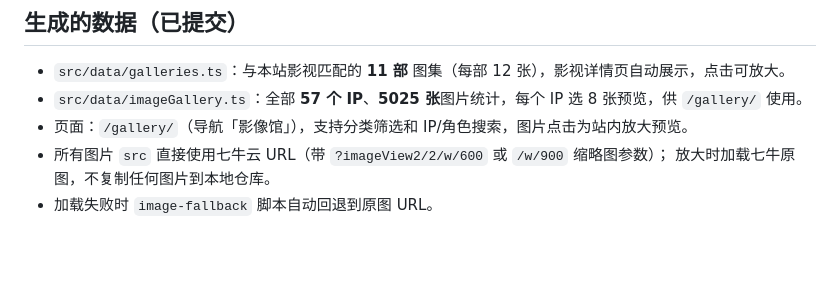
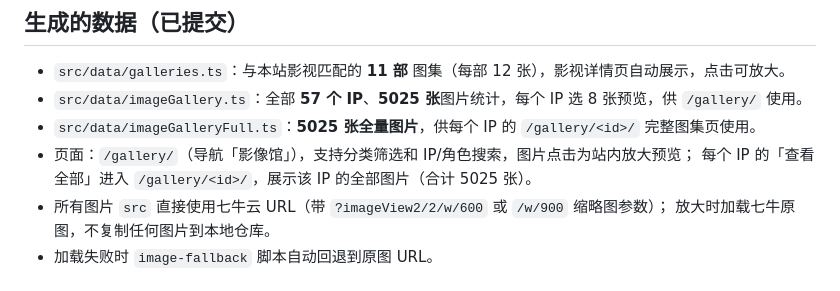
Before and after one commit to mobiuslearning/mobius.goldenyears, a Markdown page: docs/image-gallery.md, the part around the change. Rendered like a GitHub page; blank space fills up the shorter version.

```diff
--- a/docs/image-gallery.md
+++ b/docs/image-gallery.md
@@ -13,7 +13,9 @@
 
 - `src/data/galleries.ts`：与本站影视匹配的 **11 部** 图集（每部 12 张），影视详情页自动展示，点击可放大。
 - `src/data/imageGallery.ts`：全部 **57 个 IP**、**5025 张**图片统计，每个 IP 选 8 张预览，供 `/gallery/` 使用。
-- 页面：`/gallery/`（导航「影像馆」），支持分类筛选和 IP/角色搜索，图片点击为站内放大预览。
+- `src/data/imageGalleryFull.ts`：**5025 张全量图片**，供每个 IP 的 `/gallery/<id>/` 完整图集页使用。
+- 页面：`/gallery/`（导航「影像馆」），支持分类筛选和 IP/角色搜索，图片点击为站内放大预览；
+  每个 IP 的「查看全部」进入 `/gallery/<id>/`，展示该 IP 的全部图片（合计 5025 张）。
 - 所有图片 `src` 直接使用七牛云 URL（带 `?imageView2/2/w/600` 或 `/w/900` 缩略图参数）；
   放大时加载七牛原图，不复制任何图片到本地仓库。
 - 加载失败时 `image-fallback` 脚本自动回退到原图 URL。
```
Also changed, not shown: README.md (+10 -8 lines), docs/preview-gallery-ip.jpg (added), docs/preview-gallery.jpg, 4 other files.
